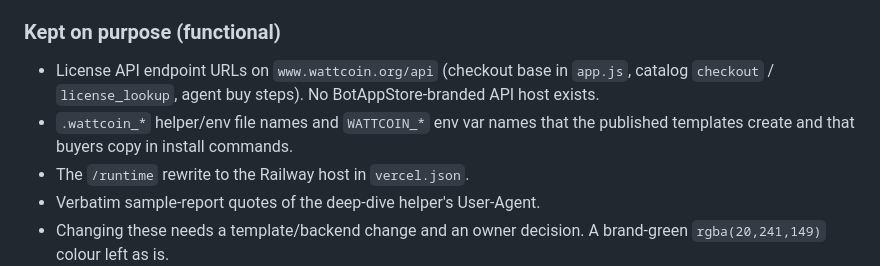
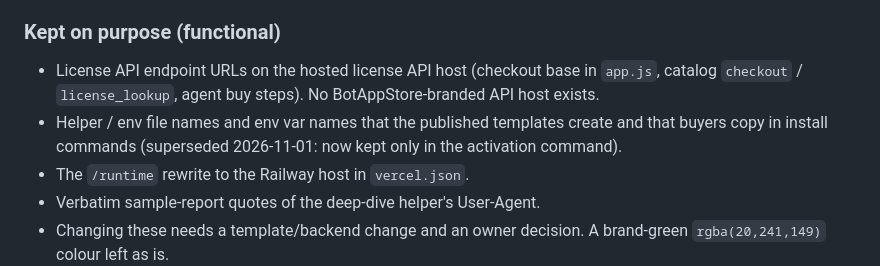
Before and after one commit to WattCoin-Org/botappstore-web, a Markdown page: CHANGELOG.md, the part around one of its changes. GitHub-like rendering.

```diff
--- a/CHANGELOG.md
+++ b/CHANGELOG.md
@@ -30,8 +59,8 @@ Approved by owner AIguy. Status: merged to main and live. Commits: `2bf7409` (co
 - `index.html` blurbs and FAQ now say "the license API" / "a 0600 env file" instead of file names.
 
 ### Kept on purpose (functional)
-- License API endpoint URLs on `www.wattcoin.org/api` (checkout base in `app.js`, catalog `checkout` / `license_lookup`, agent buy steps). No BotAppStore-branded API host exists.
-- `.wattcoin_*` helper/env file names and `WATTCOIN_*` env var names that the published templates create and that buyers copy in install commands.
+- License API endpoint URLs on the hosted license API host (checkout base in `app.js`, catalog `checkout` / `license_lookup`, agent buy steps). No BotAppStore-branded API host exists.
+- Helper / env file names and env var names that the published templates create and that buyers copy in install commands (superseded 2026-11-01: now kept only in the activation command).
 - The `/runtime` rewrite to the Railway host in `vercel.json`.
 - Verbatim sample-report quotes of the deep-dive helper's User-Agent.
 - Changing these needs a template/backend change and an owner decision. A brand-green `rgba(20,241,149)` colour left as is.
```
Also changed, not shown: other parts of CHANGELOG.md (+29 -0 lines).
